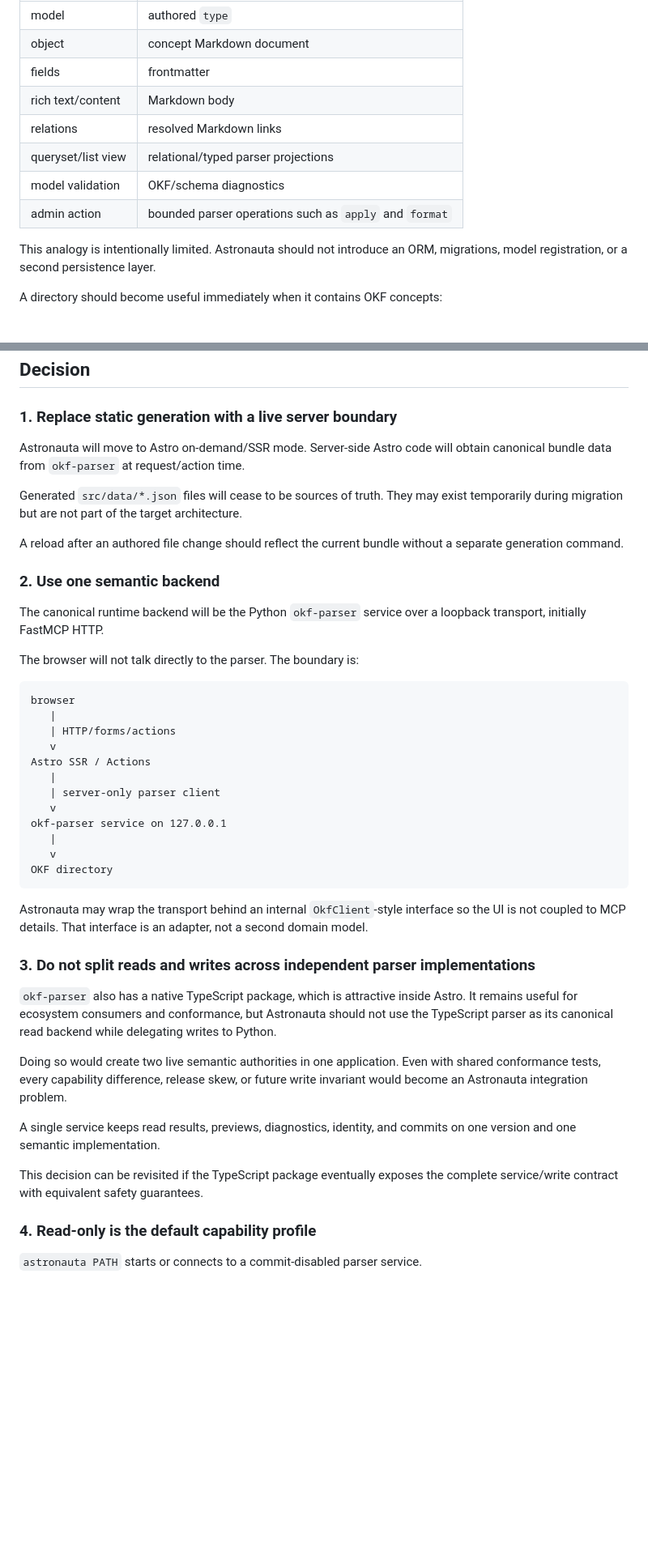
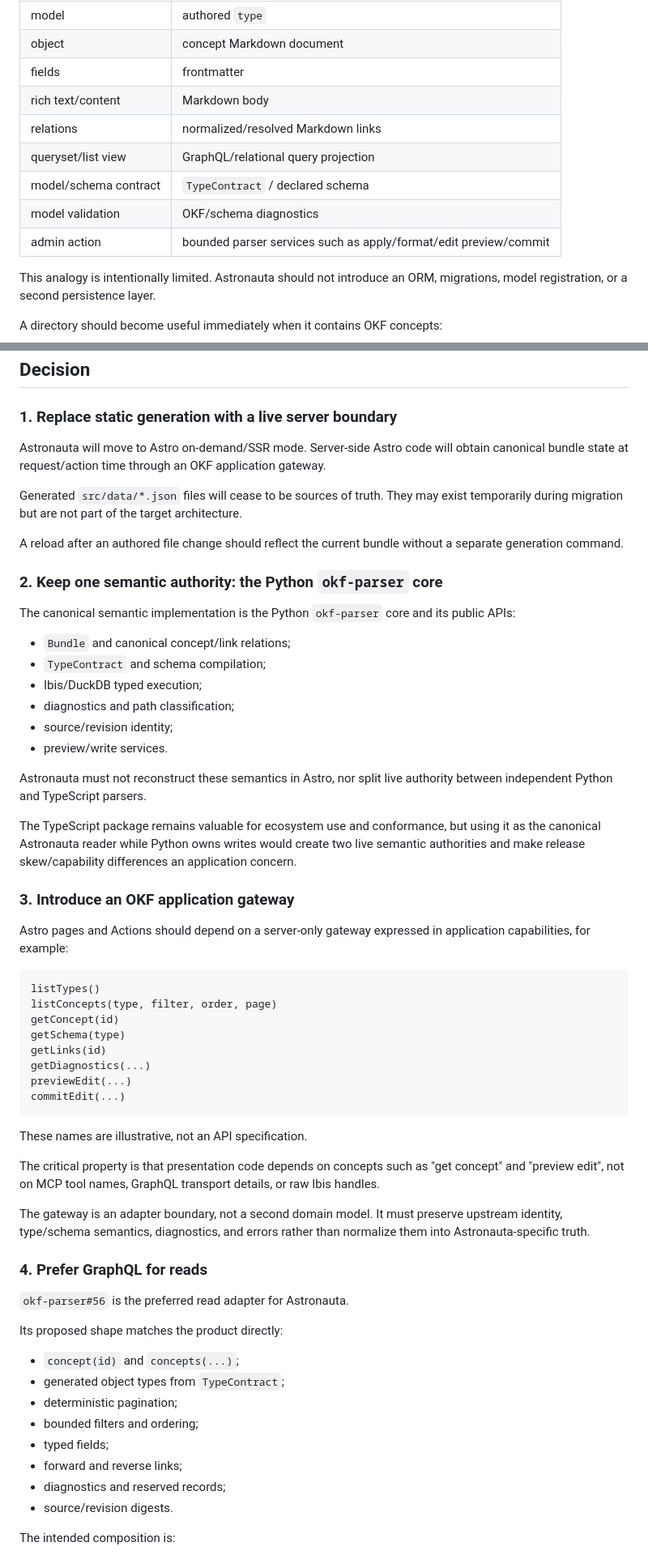
Before and after one commit to franklinbaldo/astronauta, a Markdown page: rfcs/0001-live-admin.md, 2 parts joined by grey strips. Shown at 81% size. GitHub-like rendering; blank space fills up the shorter version.

Commit message:
docs: align live admin RFC with okf-parser roadmap

````diff
--- a/rfcs/0001-live-admin.md
+++ b/rfcs/0001-live-admin.md
@@ -69,10 +93,11 @@ The useful Django Admin analogy is:
 | object | concept Markdown document |
 | fields | frontmatter |
 | rich text/content | Markdown body |
-| relations | resolved Markdown links |
-| queryset/list view | relational/typed parser projections |
+| relations | normalized/resolved Markdown links |
+| queryset/list view | GraphQL/relational query projection |
+| model/schema contract | `TypeContract` / declared schema |
 | model validation | OKF/schema diagnostics |
-| admin action | bounded parser operations such as `apply` and `format` |
+| admin action | bounded parser services such as apply/format/edit preview/commit |
 
 This analogy is intentionally limited. Astronauta should not introduce an ORM, migrations, model registration, or a second persistence layer.
 
@@ -101,46 +126,62 @@ No `admin.py` or `astronauta.yml` should be required for the basic admin surface
 
 ### 1. Replace static generation with a live server boundary
 
-Astronauta will move to Astro on-demand/SSR mode. Server-side Astro code will obtain canonical bundle data from `okf-parser` at request/action time.
+Astronauta will move to Astro on-demand/SSR mode. Server-side Astro code will obtain canonical bundle state at request/action time through an OKF application gateway.
 
 Generated `src/data/*.json` files will cease to be sources of truth. They may exist temporarily during migration but are not part of the target architecture.
 
 A reload after an authored file change should reflect the current bundle without a separate generation command.
 
-### 2. Use one semantic backend
+### 2. Keep one semantic authority: the Python `okf-parser` core
 
-The canonical runtime backend will be the Python `okf-parser` service over a loopback transport, initially FastMCP HTTP.
+The canonical semantic implementation is the Python `okf-parser` core and its public APIs:
 
-The browser will not talk directly to the parser. The boundary is:
+- `Bundle` and canonical concept/link relations;
+- `TypeContract` and schema compilation;
+- Ibis/DuckDB typed execution;
+- diagnostics and path classification;
+- source/revision identity;
+- preview/write services.
+
+Astronauta must not reconstruct these semantics in Astro, nor split live authority between independent Python and TypeScript parsers.
+
+The TypeScript package remains valuable for ecosystem use and conformance, but using it as the canonical Astronauta reader while Python owns writes would create two live semantic authorities and make release skew/capability differences an application concern.
+
+### 3. Introduce an OKF application gateway
+
+Astro pages and Actions should depend on a server-only gateway expressed in application capabilities, for example:
 
 ```text
-browser
-   |
-   | HTTP/forms/actions
-   v
-Astro SSR / Actions
-   |
-   | server-only parser client
-   v
-okf-parser service on 127.0.0.1
-   |
-   v
-OKF directory
+listTypes()
+listConcepts(type, filter, order, page)
+getConcept(id)
+getSchema(type)
+getLinks(id)
+getDiagnostics(...)
+previewEdit(...)
+commitEdit(...)
 ```
 
-Astronauta may wrap the transport behind an internal `OkfClient`-style interface so the UI is not coupled to MCP details. That interface is an adapter, not a second domain model.
+These names are illustrative, not an API specification.
 
-### 3. Do not split reads and writes across independent parser implementations
+The critical property is that presentation code depends on concepts such as "get concept" and "preview edit", not on MCP tool names, GraphQL transport details, or raw Ibis handles.
 
-`okf-parser` also has a native TypeScript package, which is attractive inside Astro. It remains useful for ecosystem consumers and conformance, but Astronauta should not use the TypeScript parser as its canonical read backend while delegating writes to Python.
+The gateway is an adapter boundary, not a second domain model. It must preserve upstream identity, type/schema semantics, diagnostics, and errors rather than normalize them into Astronauta-specific truth.
 
-Doing so would create two live semantic authorities in one application. Even with shared conformance tests, every capability difference, release skew, or future write invariant would become an Astronauta integration problem.
+### 4. Prefer GraphQL for reads
 
-A single service keeps read results, previews, diagnostics, identity, and commits on one version and one semantic implementation.
+`okf-parser#56` is the preferred read adapter for Astronauta.
 
-This decision can be revisited if the TypeScript package eventually exposes the complete service/write contract with equivalent safety guarantees.
+Its proposed shape matches the product directly:
 
-### 4. Read-only is the default capability profile
+- `concept(id)` and `concepts(...)`;
+- generated object types from `TypeContract`;
+- deterministic pagination;
+- bounded filters and ordering;
+- typed fields;
+- forward and reverse links;
+- diagnostics and reserved records;
+- source/revision digests.
 
-`astronauta PATH` starts or connects to a commit-disabled parser service.
+The intended composition is:
 
````
Also changed, not shown: other parts of rfcs/0001-live-admin.md (+147 -57 lines).
